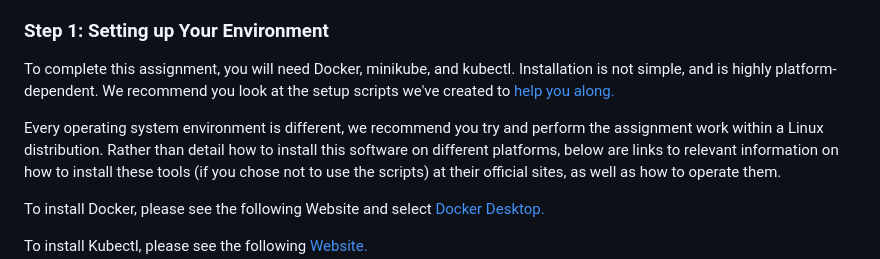
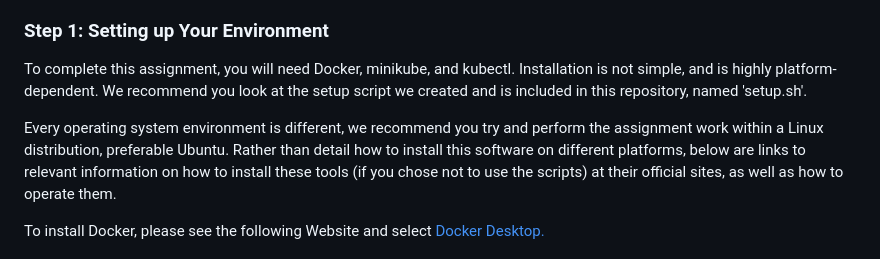
Before and after one commit to NYUAppSec/appsec_hw3, a Markdown page: README.md, the part around the change. Rendered like a GitHub page.

Commit message:
Update README.md
We have slowly been deprecating the scripts folder since it points to the non modular version of assignments. This needs to be incorporated in a more streamlined way. Since setup.sh was already embedded in this repo, we refer to this instead

```diff
--- a/README.md
+++ b/README.md
@@ -20,9 +20,9 @@ Kubernetes is a fairly complicated beast. To help you get oriented, we've create
 
 To complete this assignment, you will need Docker, minikube, and kubectl.
 Installation is not simple, and is highly platform-dependent.
-We recommend you look at the setup scripts we've created to [help you along.](https://github.com/NYUAppSec/appsec-env-setup-script)
+We recommend you look at the setup script we created and is included in this repository, named 'setup.sh'.
 
-Every operating system environment is different, we recommend you try and perform the assignment work within a Linux distribution.
+Every operating system environment is different, we recommend you try and perform the assignment work within a Linux distribution, preferable Ubuntu.
 Rather than detail how to install this software on different platforms, below are links to relevant information on how to install these tools (if you chose not to use the scripts)
 at their official sites, as well as how to operate them.
 
```
